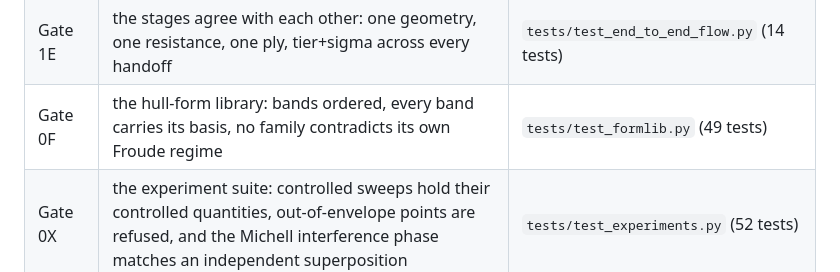
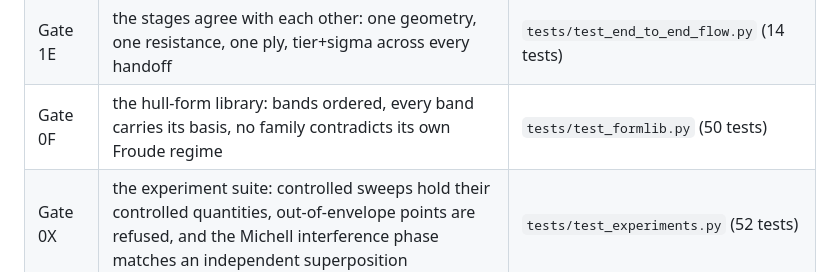
Before and after one commit to hookprobe/naval-ai, a Markdown page: README.md, the part around the change. GitHub-like rendering.

Commit message:
docs(README): regenerate the gate table — Gate 0F 49 -> 50 tests
The deadrise fence added in 282964b (formlib's literal against
grammar.PARAMS beta_mid) is one more test under Gate 0F, and the table is
generated, never hand-edited.

```diff
--- a/README.md
+++ b/README.md
@@ -166,7 +166,7 @@ different Gate 2M numbers came to circulate at once (gap J1).
 | Gate 0R | a missed clause is RED BY RECORD, never prose in a scope | `tests/test_red_by_record.py` (14 tests) |
 | Gate 0K | geometry kernel: SAC/DWL design curves + N-point section | `tests/test_geometry_kernel.py` (24 tests) |
 | Gate 1E | the stages agree with each other: one geometry, one resistance, one ply, tier+sigma across every handoff | `tests/test_end_to_end_flow.py` (14 tests) |
-| Gate 0F | the hull-form library: bands ordered, every band carries its basis, no family contradicts its own Froude regime | `tests/test_formlib.py` (49 tests) |
+| Gate 0F | the hull-form library: bands ordered, every band carries its basis, no family contradicts its own Froude regime | `tests/test_formlib.py` (50 tests) |
 | Gate 0X | the experiment suite: controlled sweeps hold their controlled quantities, out-of-envelope points are refused, and the Michell interference phase matches an independent superposition | `tests/test_experiments.py` (52 tests) |
 | Gate 1M | the vessel: topology/manning/regime, the parallel-axis I_T, separation in the PRODUCTION wave term, and no multihull safety verdict from a monohull GM floor | `tests/test_multihull.py` (31 tests) |
 | Gate PV-B | vessel-conditional proportion bands, the sourced size box, and the multihull stability refusal | `tests/test_vessel_bands.py` (20 tests) |
```
